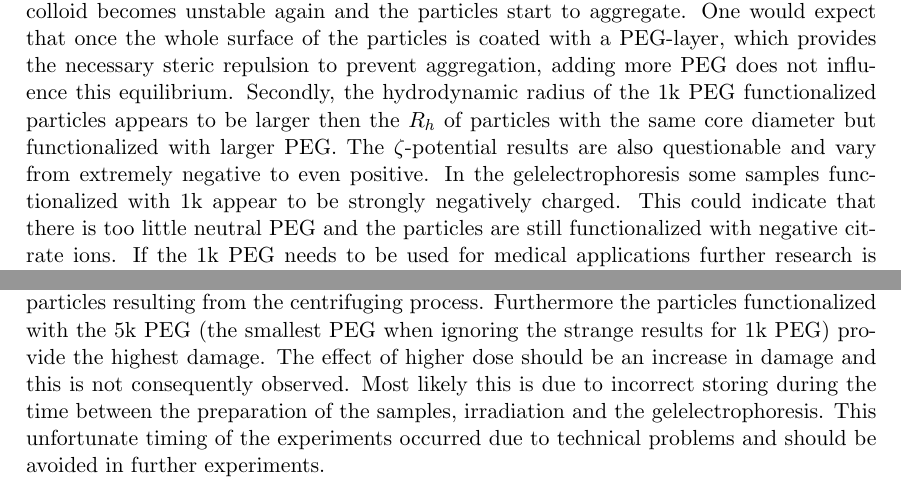
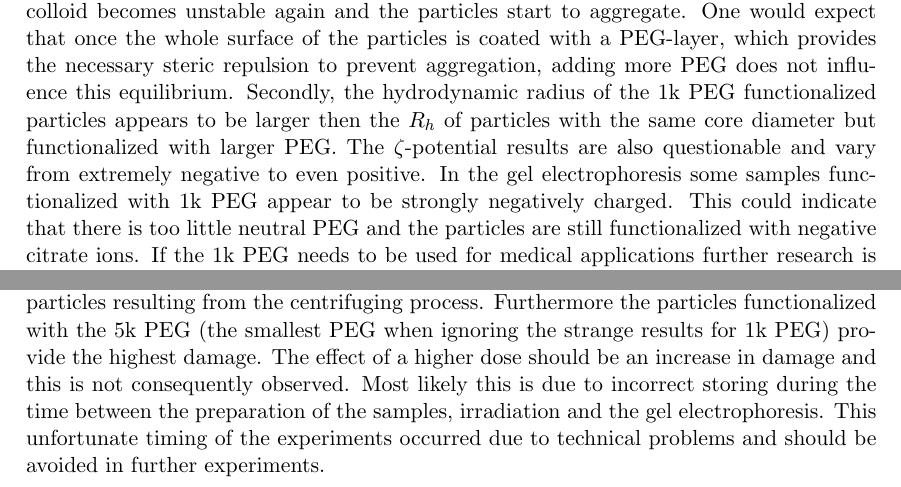
Before and after one commit to Lies1995/Bachelorproef2, a LaTeX paper (Verslag/main.tex, which reads Verslag/content/Conclusion.tex): two parts of page 24 of 27, joined at a grey line, cut so that both start at the same text. Compiled offline with pdfLaTeX.

Commit message:
no message

```diff
--- a/Verslag/content/Conclusion.tex
+++ b/Verslag/content/Conclusion.tex
@@ -1,8 +1,8 @@
 \section{Conclusion}
 Synthesizing gold nanoparticles following the Turkevich method is a reliable way to obtain particles of a specific size. Though, one always has to keep in mind that smaller particles are also created and that the system is very sensitive to slight deviations of concentration. To be certain about the size distributions of the particles in a colloid, TEM image analysis is the best and most reliable way. In the $15$nm particle colloid a subpopulation has been found, probably due to unequal distribution of the citrate ions in solution. \\
-Throughout all measurements the particles functionalized with $1$k PEG provide strange results. First, there seems to be a maximum PEG/GNP proportion at which point the colloid becomes unstable again and the particles start to aggregate. One would expect that once the whole surface of the particles is coated with a PEG-layer, which provides the necessary steric repulsion to prevent aggregation, adding more PEG does not influence this equilibrium. Secondly, the hydrodynamic radius of the $1$k PEG functionalized particles appears to be larger then the $R_h$ of particles with the same core diameter but functionalized with larger PEG. The $\zeta$-potential results are also questionable and vary from extremely negative to even positive. In the gelelectrophoresis some samples functionalized with $1$k appear to be strongly negatively charged. This could indicate that there is too little neutral PEG and the particles are still functionalized with negative citrate ions.
+Throughout all measurements the particles functionalized with $1$k PEG provide strange results. First, there seems to be a maximum PEG/GNP proportion at which point the colloid becomes unstable again and the particles start to aggregate. One would expect that once the whole surface of the particles is coated with a PEG-layer, which provides the necessary steric repulsion to prevent aggregation, adding more PEG does not influence this equilibrium. Secondly, the hydrodynamic radius of the $1$k PEG functionalized particles appears to be larger then the $R_h$ of particles with the same core diameter but functionalized with larger PEG. The $\zeta$-potential results are also questionable and vary from extremely negative to even positive. In the gel electrophoresis some samples functionalized with $1$k PEG appear to be strongly negatively charged. This could indicate that there is too little neutral PEG and the particles are still functionalized with negative citrate ions.
 If the $1$k PEG needs to be used for medical applications further research is needed to account for and eliminate this strange behavior.
 \\The characterization results for the other samples fulfill our expectations. In measuring the hydrodynamic radius using the DLS technique though, some technical problems were observed with the laser. This can account for unexpected results and large errors. The measurements have to be interpreted carefully before they are generalized. When ignoring the results for particles functionalized with $1$k PEG, the expected trend that functionalization with larger PEG corresponds to larger hydrodynamic radii is observed. \\
 The $\zeta$-potential for the functionalized samples is in general measured to be neutral as it should be due to the methoxy end-group of the PEG. \\
-When analyzing the DNA damage after the irradiation it is observed that in general the larger particles have a slightly better effect than smaller particles. This however, as stated before, contradicts the literature \cite{lies}. It is expected that this apparent better effect for larger particles is due to a smaller total gold concentration in the samples with smaller particles resulting from the centrifuging process. Furthermore the particles functionalized with the $5$k PEG (the smallest PEG when ignoring the strange results for $1$k PEG) provide the highest damage. The effect of higher dose should be an increase in damage and this is not consequently observed. Most likely this is due to incorrect storing during the time between the preparation of the samples, irradiation and the gelelectrophoresis. This unfortunate timing of the experiments occurred due to technical problems and should be avoided in further experiments.
+When analyzing the DNA damage after the irradiation it is observed that in general the larger particles have a slightly better effect than smaller particles. This however, as stated before, contradicts the literature \cite{lies}. It is expected that this apparent better effect for larger particles is due to a smaller total gold concentration in the samples with smaller particles resulting from the centrifuging process. Furthermore the particles functionalized with the $5$k PEG (the smallest PEG when ignoring the strange results for $1$k PEG) provide the highest damage. The effect of a higher dose should be an increase in damage and this is not consequently observed. Most likely this is due to incorrect storing during the time between the preparation of the samples, irradiation and the gel electrophoresis. This unfortunate timing of the experiments occurred due to technical problems and should be avoided in further experiments.
 %#TODO something about the DNA damage due to the others
```
Also changed, not shown: 2 other files.
